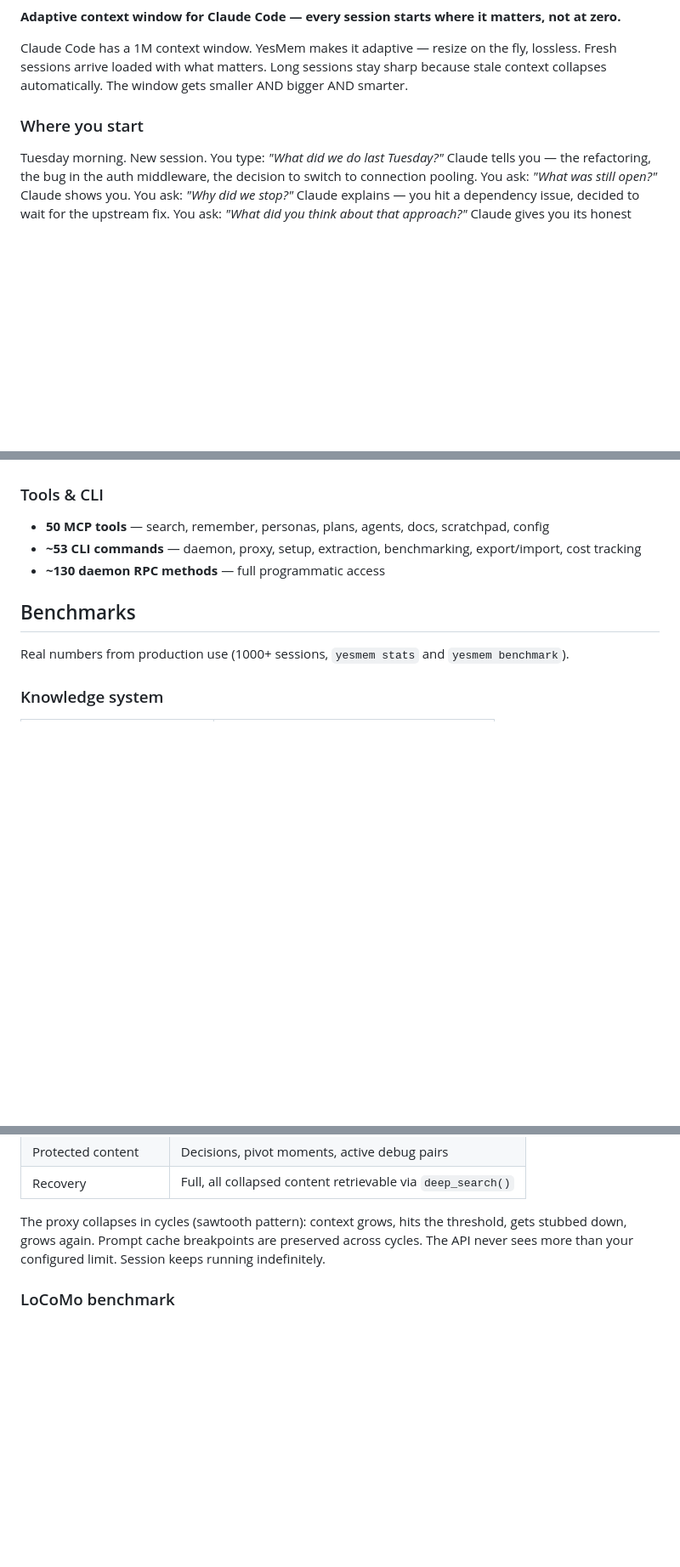
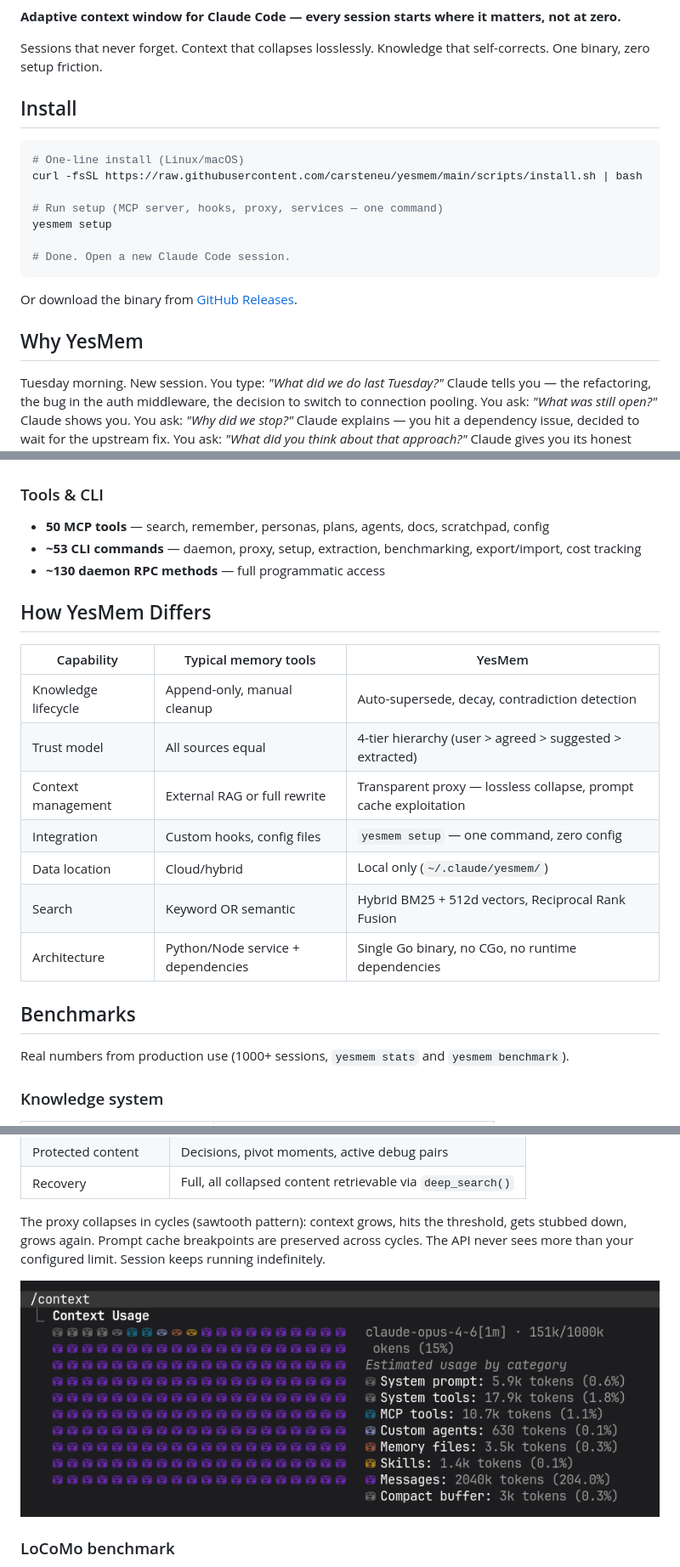
Before and after one commit to carsteneu/yesmem, a Markdown page: README.md, 3 parts joined by grey strips. Shown: that part at 85% size. Rendered like a GitHub page; pictures changed too: docs/images/max_context.png (added); blank space fills up the shorter version.

````diff
--- a/README.md
+++ b/README.md
@@ -2,9 +8,25 @@
 
 **Adaptive context window for Claude Code — every session starts where it matters, not at zero.**
 
-Claude Code has a 1M context window. YesMem makes it adaptive — resize on the fly, lossless. Fresh sessions arrive loaded with what matters. Long sessions stay sharp because stale context collapses automatically. The window gets smaller AND bigger AND smarter.
+Sessions that never forget. Context that collapses losslessly.
+Knowledge that self-corrects. One binary, zero setup friction.
 
-### Where you start
+
+## Install
+
+```bash
+# One-line install (Linux/macOS)
+curl -fsSL https://raw.githubusercontent.com/carsteneu/yesmem/main/scripts/install.sh | bash
+
+# Run setup (MCP server, hooks, proxy, services — one command)
+yesmem setup
+
+# Done. Open a new Claude Code session.
+```
+
+Or download the binary from [GitHub Releases](https://github.com/carsteneu/yesmem/releases).
+
+## Why YesMem
 
 Tuesday morning. New session. You type: *"What did we do last Tuesday?"* Claude tells you — the refactoring, the bug in the auth middleware, the decision to switch to connection pooling. You ask: *"What was still open?"* Claude shows you. You ask: *"Why did we stop?"* Claude explains — you hit a dependency issue, decided to wait for the upstream fix. You ask: *"What did you think about that approach?"* Claude gives you its honest assessment from last week's context, not a guess.
 
@@ -133,6 +142,18 @@ The proxy is **optional**. YesMem works fully without it — all MCP tools, brie
 - **~53 CLI commands** — daemon, proxy, setup, extraction, benchmarking, export/import, cost tracking
 - **~130 daemon RPC methods** — full programmatic access
 
+## How YesMem Differs
+
+| Capability | Typical memory tools | YesMem |
+|---|---|---|
+| Knowledge lifecycle | Append-only, manual cleanup | Auto-supersede, decay, contradiction detection |
+| Trust model | All sources equal | 4-tier hierarchy (user > agreed > suggested > extracted) |
+| Context management | External RAG or full rewrite | Transparent proxy — lossless collapse, prompt cache exploitation |
+| Integration | Custom hooks, config files | `yesmem setup` — one command, zero config |
+| Data location | Cloud/hybrid | Local only (`~/.claude/yesmem/`) |
+| Search | Keyword OR semantic | Hybrid BM25 + 512d vectors, Reciprocal Rank Fusion |
+| Architecture | Python/Node service + dependencies | Single Go binary, no CGo, no runtime dependencies |
+
 ## Benchmarks
 
 Real numbers from production use (1000+ sessions, `yesmem stats` and `yesmem benchmark`).
@@ -158,6 +179,8 @@ Real numbers from production use (1000+ sessions, `yesmem stats` and `yesmem ben
 | Recovery | Full, all collapsed content retrievable via `deep_search()` |
 
 The proxy collapses in cycles (sawtooth pattern): context grows, hits the threshold, gets stubbed down, grows again. Prompt cache breakpoints are preserved across cycles. The API never sees more than your configured limit. Session keeps running indefinitely.
+
+![Context collapsing in action — 2M tokens of conversation compressed to 15% context usage](docs/images/max_context.png)
 
 ### LoCoMo benchmark
 
````
Also changed, not shown: other parts of README.md (+14 -16 lines), .github/ISSUE_TEMPLATE/bug_report.md (added, +37 -0 lines), .github/ISSUE_TEMPLATE/feature_request.md (added, +23 -0 lines), CODE_OF_CONDUCT.md (added, +130 -0 lines), CONTRIBUTING.md (added, +47 -0 lines), docs/README.md (added, +14 -0 lines), 6 other files.
